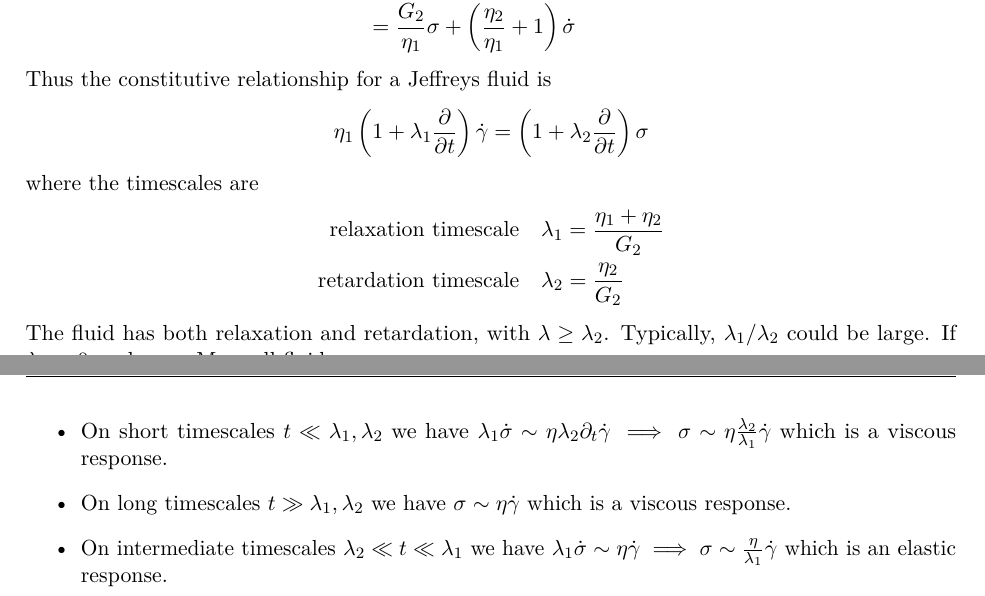
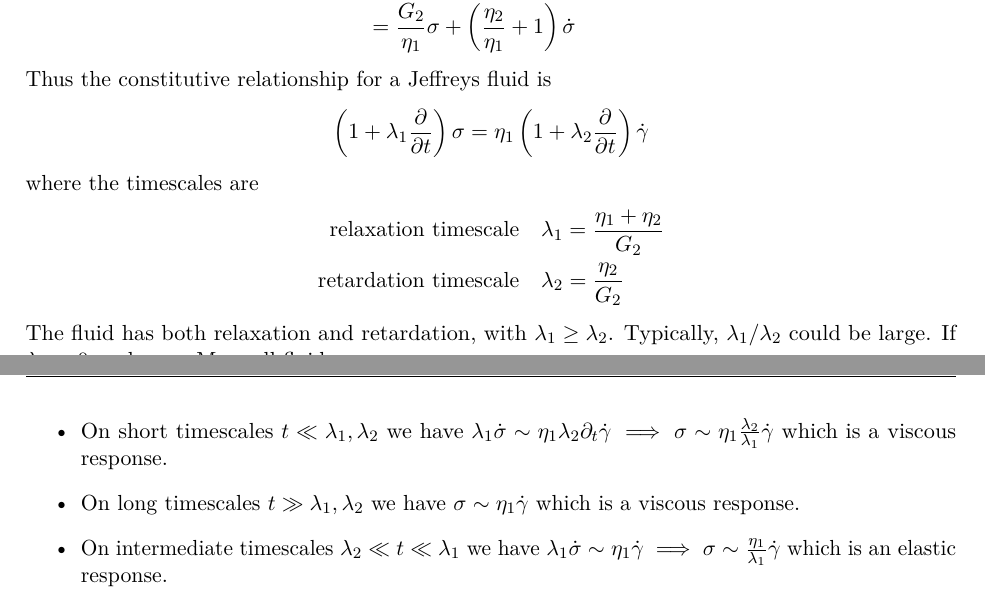
Before and after one commit to qntmCharles/notes_iii, a LaTeX document (nnfm/nnfm.tex): two parts of pages 25 and 26 of 26, joined at a grey line, cut so that both start at the same text. Compiled offline with pdfLaTeX.

Commit message:
nnfm fixes

```diff
--- a/nnfm/nnfm.tex
+++ b/nnfm/nnfm.tex
@@ -1756,9 +1756,10 @@ t}\right]$.
 
 Thus the constitutive relationship for a Jeffreys fluid is
 \begin{equation}
-	\eta_1 \left( 1 + \lambda_1 \frac{\partial}{\partial t} \right)
-	\srate = \left( 1 + \lambda_2\frac{\partial}{\partial
-	t}\right) \sigma
+	\left( 1 + \lambda_1\frac{\partial}{\partial
+	t}\right) \sigma=
+	\eta_1 \left( 1 + \lambda_2 \frac{\partial}{\partial t} \right)
+	\srate
 \end{equation}
 where the timescales are
 \begin{align}
@@ -1767,20 +1768,20 @@ where the timescales are
 	\text{retardation timescale} \hspace{1em} \lambda_2 &= \frac{\eta_2}{G_2}
 \end{align}
 
-The fluid has both relaxation and retardation, with $\lambda \ge \lambda_2$.
+The fluid has both relaxation and retardation, with $\lambda_1 \ge \lambda_2$.
 Typically, $\lambda_1/\lambda_2$ could be large. If $\lambda_2 = 0$ we have a
 Maxwell fluid.
 
 \begin{itemize}
 	 \item On short timescales $t \ll \lambda_1, \lambda_2$ we have $\lambda_1
-		 \dot{\sigma} \sim \eta \lambda_2 \partial_t \srate \implies \sigma
-		 \sim \eta\frac{\lambda_2}{\lambda_1} \srate$ which is a viscous
+		 \dot{\sigma} \sim \eta_1 \lambda_2 \partial_t \srate \implies \sigma
+		 \sim \eta_1\frac{\lambda_2}{\lambda_1} \srate$ which is a viscous
 		 response.
 	\item On long timescales $t \gg \lambda_1, \lambda_2$ we have $\sigma \sim
-		\eta \srate$ which is a viscous response.
+		\eta_1 \srate$ which is a viscous response.
 	\item On intermediate timescales $\lambda_2 \ll t \ll \lambda_1$ we have
-		$\lambda_1 \dot{\sigma} \sim \eta \srate \implies \sigma \sim
-		\frac{\eta}{\lambda_1} \srate$ which is an elastic response.
+		$\lambda_1 \dot{\sigma} \sim \eta_1 \srate \implies \sigma \sim
+		\frac{\eta_1}{\lambda_1} \srate$ which is an elastic response.
 \end{itemize}
 
 \end{document}
```
Also changed, not shown: nnfm/nnfm.pdf, 1 other file.
